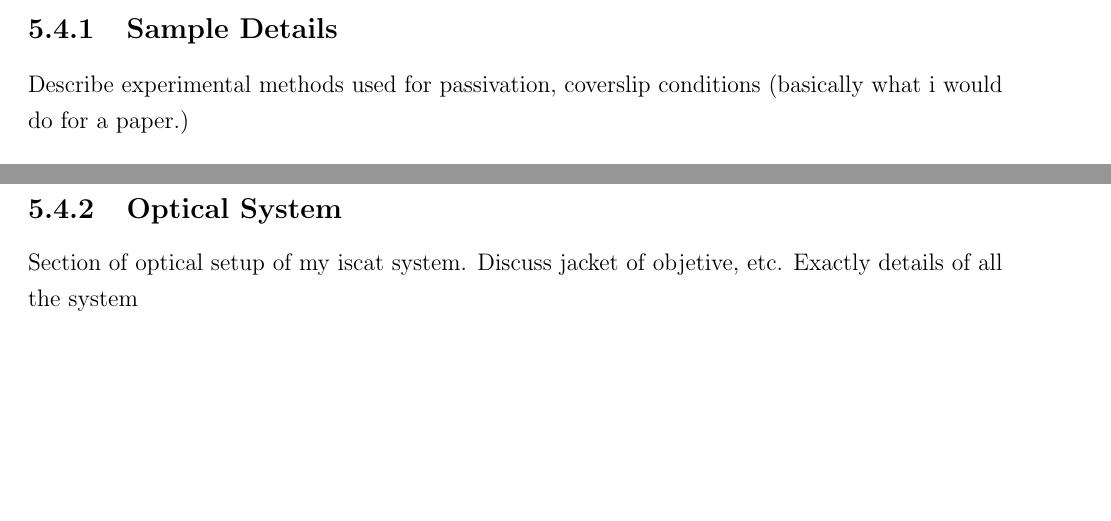
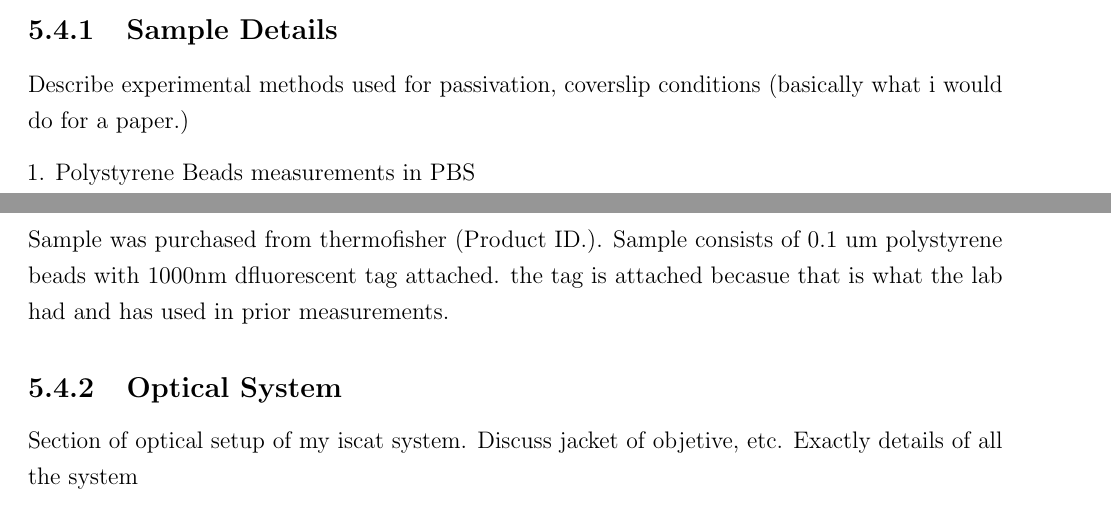
Before and after one commit to sinuose/mj_MASc_2026, a LaTeX thesis (main.tex, which reads C2.tex): two parts of pages 25 and 26 of 29, joined at a grey line, cut so that both start at the same text, the shorter picture padded with empty space. Compiled offline with pdfLaTeX.

Commit message:
big udate

```diff
--- a/C2.tex
+++ b/C2.tex
@@ -18,6 +18,11 @@ use simulated models from mie theory, show exactly how well it performs. Add noi
 \subsection{Sample Details}
 Describe experimental methods used for passivation, coverslip conditions (basically what i would do for a paper.)
 
+1. Polystyrene Beads measurements in PBS
+
+Sample was purchased from thermofisher (Product ID.). Sample consists of 0.1 um polystyrene beads with 1000nm dfluorescent tag attached. the tag is attached becasue that is what the lab had and has used in prior measurements.
+
+
 
 \subsection{Optical System}
 
```
Also changed, not shown: main.pdf, 3 other files.
